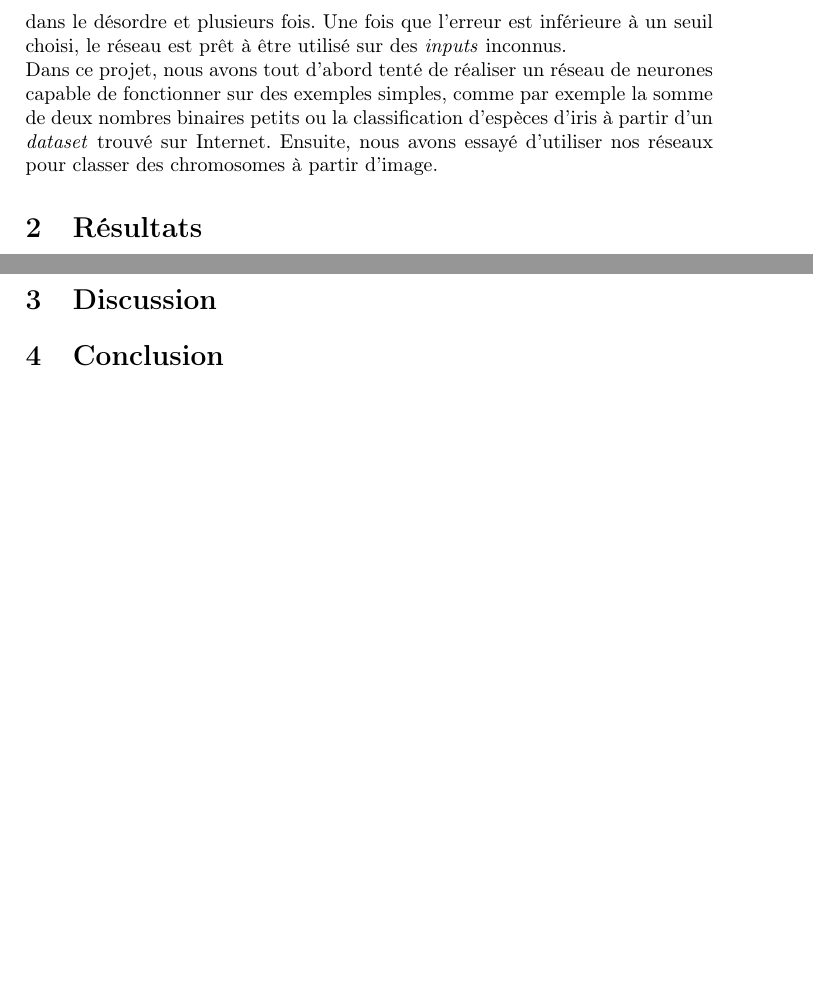
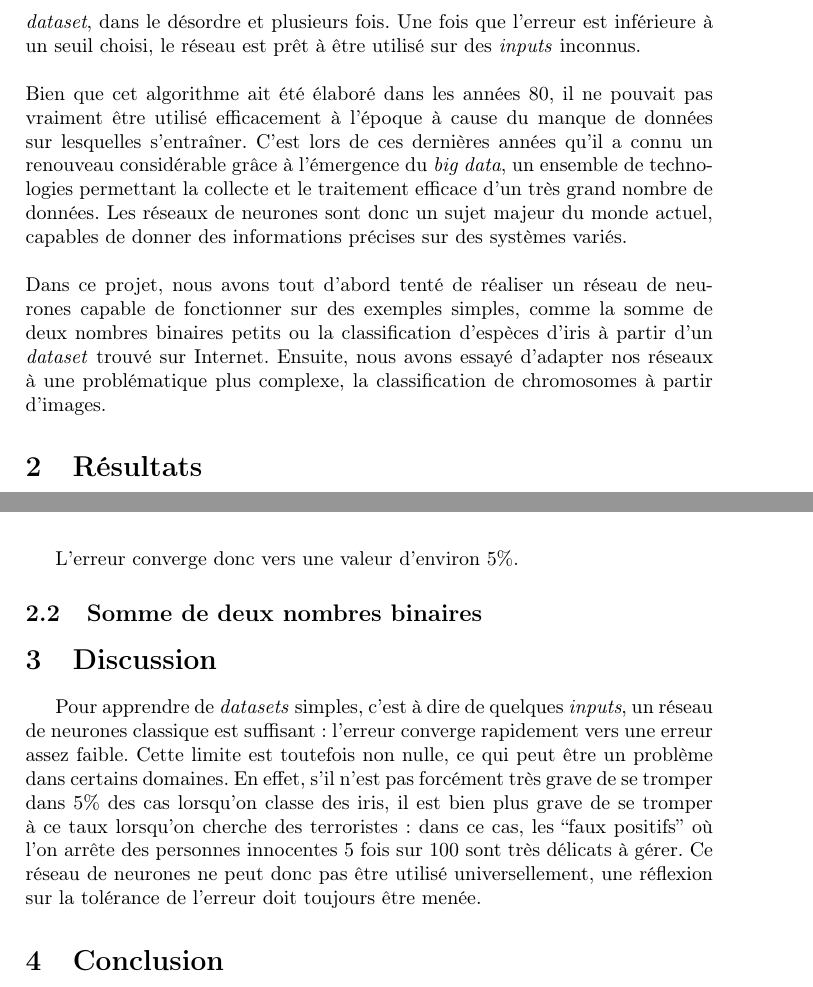
Before and after one commit to houssein98/reseau-de-neuronnes, a LaTeX paper (article.tex): two parts of pages 3 and 4 of 4, joined at a grey line, cut so that both start at the same text, the shorter picture padded with empty space. Compiled offline with pdfLaTeX.

Commit message:
Update article.tex

```diff
--- a/article.tex
+++ b/article.tex
@@ -63,9 +63,17 @@ sont des paramètres. On utilise le même procédé pour les \textit{bias}. On o
 dans le désordre et plusieurs fois. Une fois que l'erreur est inférieure à un seuil choisi, le réseau est prêt à être utilisé
 sur des \textit{inputs} inconnus.
 \\
+\\
+Bien que cet algorithme ait été élaboré dans les années 80, il ne pouvait pas vraiment être utilisé efficacement à l'époque à cause
+du manque de données sur lesquelles s'entraîner. C'est lors de ces dernières années qu'il a connu un renouveau considérable grâce
+à l'émergence du \textit{big data}, un ensemble de technologies permettant la collecte et le traitement efficace d'un très grand nombre
+de données. Les réseaux de neurones sont donc un sujet majeur du monde actuel, capables de donner des informations précises sur des systèmes variés.
+\\
+\\
 Dans ce projet, nous avons tout d'abord tenté de réaliser un réseau de neurones capable de fonctionner sur des exemples simples, comme
-par exemple la somme de deux nombres binaires petits ou la classification d'espèces d'iris à partir d'un \textit{dataset} trouvé
-sur Internet. Ensuite, nous avons essayé d'utiliser nos réseaux pour classer des chromosomes à partir d'image.
+la somme de deux nombres binaires petits ou la classification d'espèces d'iris à partir d'un \textit{dataset} trouvé
+sur Internet. Ensuite, nous avons essayé d'adapter nos réseaux à une problématique plus complexe, la classification de chromosomes
+à partir d'images.
 
 
 \section{Résultats}
@@ -99,9 +108,18 @@ réseau performant. Voici le profil de l'erreur :
 
 \end{figure}
 
+L'erreur converge donc vers une valeur d'environ $5 \% $.
+
+\subsection{Somme de deux nombres binaires}
 
 
 \section{Discussion}
+
+Pour apprendre de \textit{datasets} simples, c'est à dire de quelques \textit{inputs}, un réseau de neurones classique est suffisant : l'erreur converge
+rapidement vers une erreur assez faible. Cette limite est toutefois non nulle, ce qui peut être un problème dans certains domaines. En effet,
+s'il n'est pas forcément très grave de se tromper dans $5 \% $ des cas lorsqu'on classe des iris, il est bien plus grave de se tromper à ce taux lorsqu'on
+cherche des terroristes : dans ce cas, les ``faux positifs'' où l'on arrête des personnes innocentes $5$ fois sur $100$ sont très délicats à gérer.
+Ce réseau de neurones ne peut donc pas être utilisé universellement, une réflexion sur la tolérance de l'erreur doit toujours être menée.
 
 \section{Conclusion}
 
```
Also changed, not shown: article.tex (3 more changed lines).
